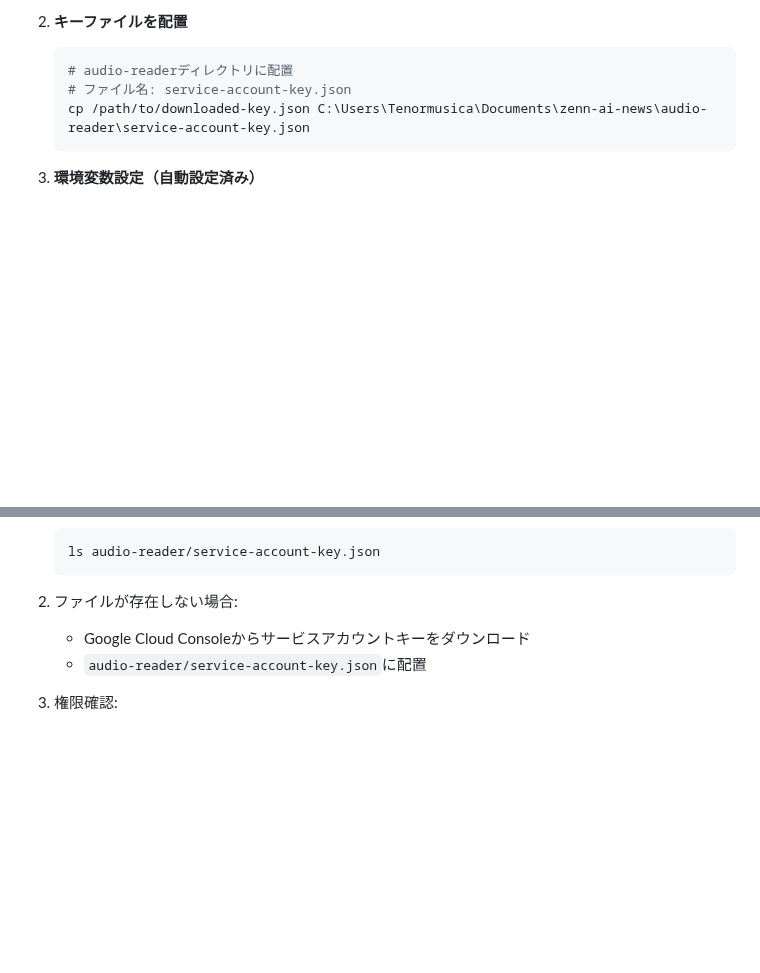
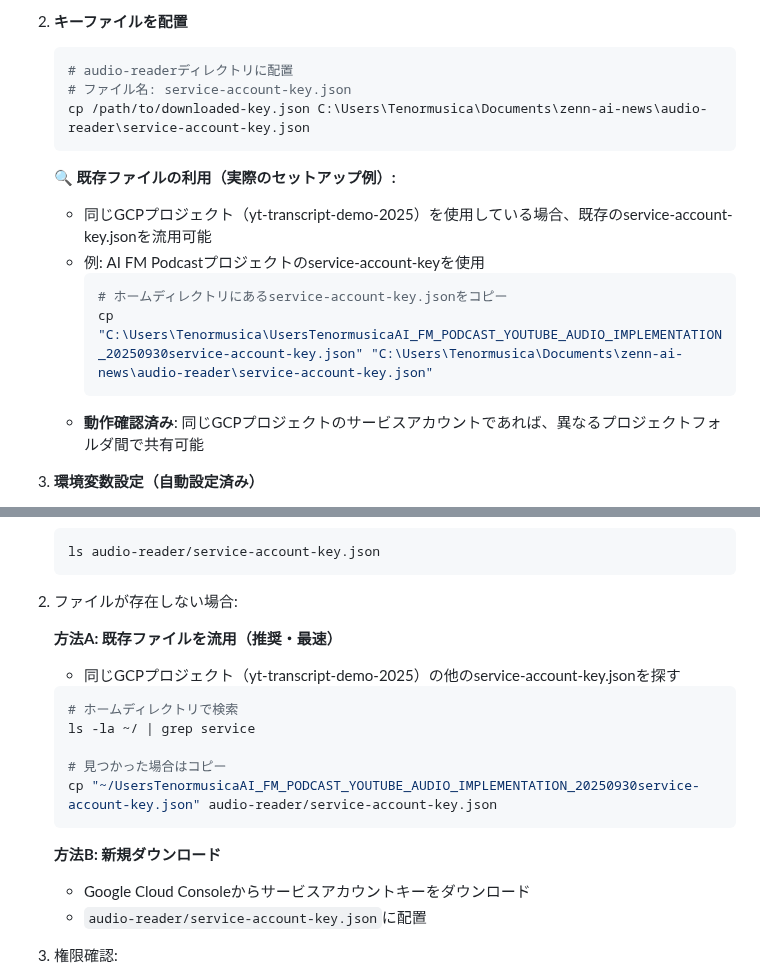
Before and after one commit to Tenormusica2024/zenn-ai-news, a Markdown page: audio-reader/DESIGN_DOCUMENT.md, 2 parts joined by grey strips. Drawn GitHub-style; blank space fills up the shorter version.

Commit message:
DESIGN_DOCUMENT.md更新 - service-account-key.json実際の配置場所を追記
追加内容:
- Google Cloud TTS認証設定セクションに実際のセットアップ例を追加
- 既存ファイル流用方法を記載（推奨・最速）
- AI FM Podcastプロジェクトのservice-account-keyを使用する手順
- 動作確認済みの情報を明記

トラブルシューティング更新:
- Q6. Google Cloud TTS 403エラーの対処法を拡充
- 方法A: 既存ファイル流用（ホームディレクトリ検索）
- 方法B: 新規ダウンロード
- 実際の環境で見つかったファイル名を具体例として記載

実用的情報:
- 同じGCPプロジェクトのサービスアカウントは異なるプロジェクトフォルダ間で共有可能
- ホームディレクトリにあるservice-account-key.jsonの検索方法
- コピーコマンドの具体例

🤖 Generated with [Claude Code](https://claude.ai/code)

Co-Authored-By: Claude <noreply@anthropic.com>

````diff
--- a/audio-reader/DESIGN_DOCUMENT.md
+++ b/audio-reader/DESIGN_DOCUMENT.md
@@ -215,6 +215,15 @@ Google Cloud TTSを使用する場合は、サービスアカウントキーが
    # ファイル名: service-account-key.json
    cp /path/to/downloaded-key.json C:\Users\Tenormusica\Documents\zenn-ai-news\audio-reader\service-account-key.json
    ```
+
+   **🔍 既存ファイルの利用（実際のセットアップ例）:**
+   - 同じGCPプロジェクト（yt-transcript-demo-2025）を使用している場合、既存のservice-account-key.jsonを流用可能
+   - 例: AI FM Podcastプロジェクトのservice-account-keyを使用
+     ```bash
+     # ホームディレクトリにあるservice-account-key.jsonをコピー
+     cp "C:\Users\Tenormusica\UsersTenormusicaAI_FM_PODCAST_YOUTUBE_AUDIO_IMPLEMENTATION_20250930service-account-key.json" "C:\Users\Tenormusica\Documents\zenn-ai-news\audio-reader\service-account-key.json"
+     ```
+   - **動作確認済み**: 同じGCPプロジェクトのサービスアカウントであれば、異なるプロジェクトフォルダ間で共有可能
 
 3. **環境変数設定（自動設定済み）**
    - `generate_tts_audio.py`が自動的に`service-account-key.json`を読み込みます
@@ -1733,6 +1742,18 @@ google.api_core.exceptions.PermissionDenied: 403 Caller does not have required p
    ```
 
 2. ファイルが存在しない場合:
+
+   **方法A: 既存ファイルを流用（推奨・最速）**
+   - 同じGCPプロジェクト（yt-transcript-demo-2025）の他のservice-account-key.jsonを探す
+   ```bash
+   # ホームディレクトリで検索
+   ls -la ~/ | grep service
+
+   # 見つかった場合はコピー
+   cp "~/UsersTenormusicaAI_FM_PODCAST_YOUTUBE_AUDIO_IMPLEMENTATION_20250930service-account-key.json" audio-reader/service-account-key.json
+   ```
+
+   **方法B: 新規ダウンロード**
    - Google Cloud Consoleからサービスアカウントキーをダウンロード
    - `audio-reader/service-account-key.json`に配置
 
````
